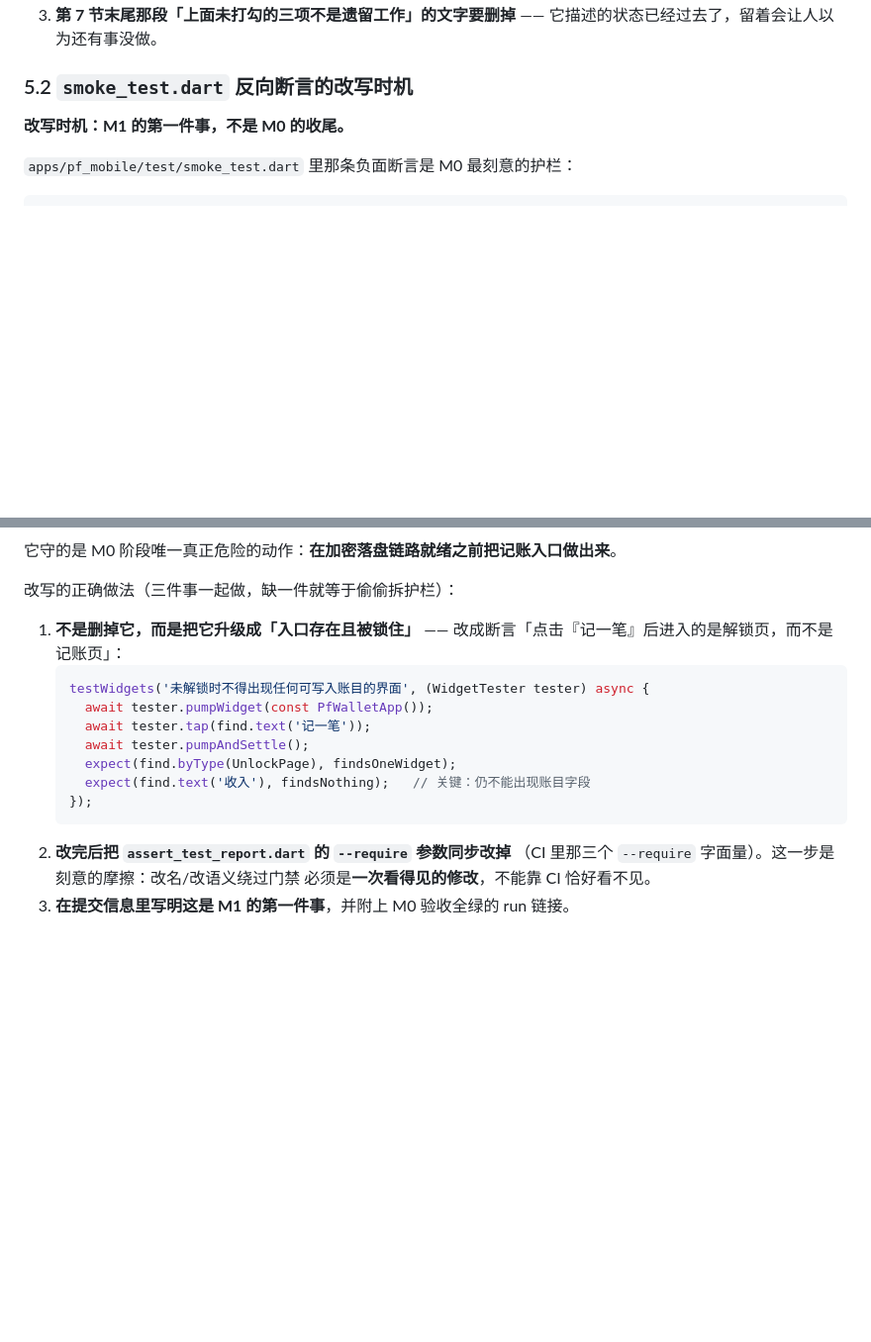
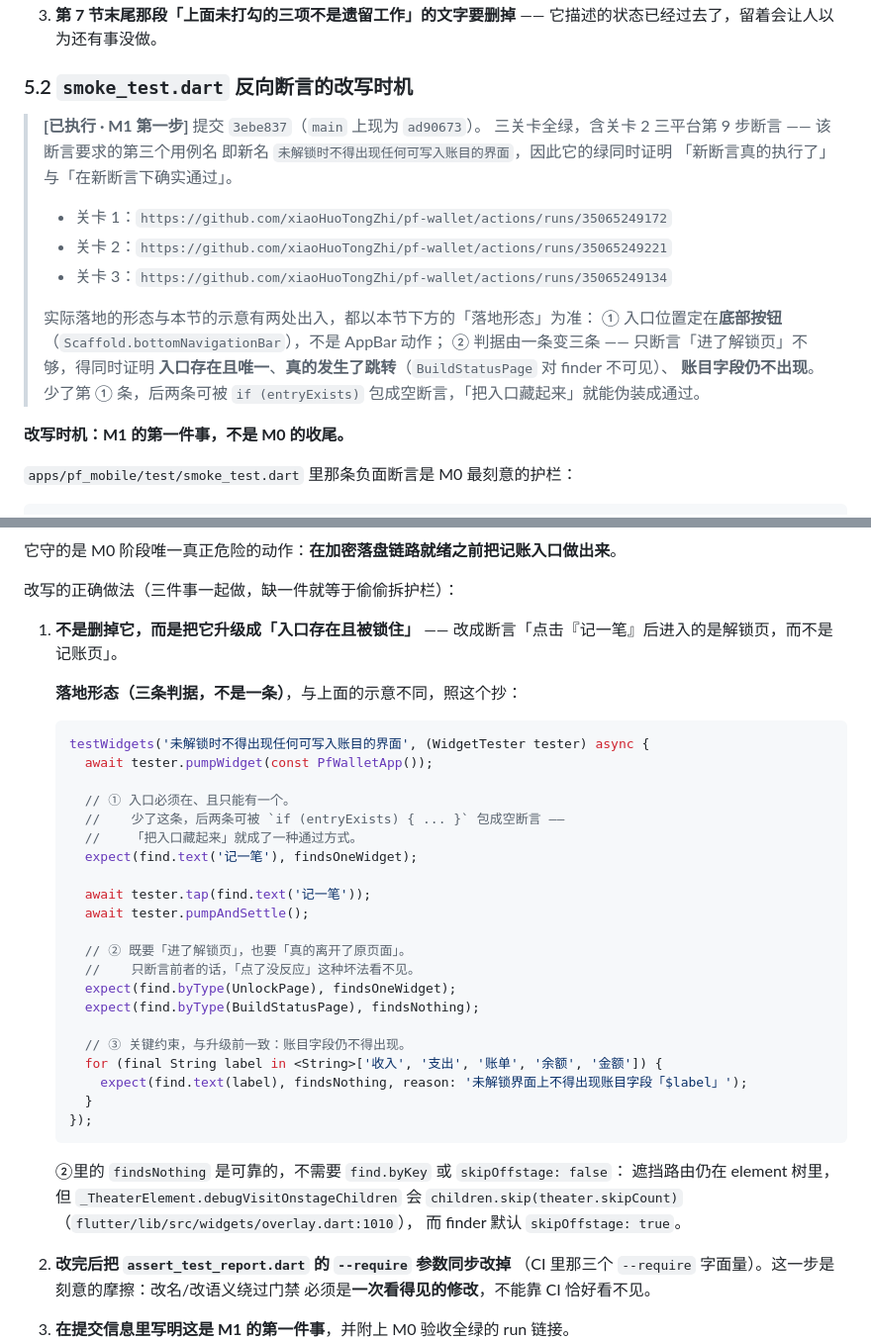
Before and after one commit to xiaoHuoTongZhi/pf-wallet, a Markdown page: docs/M0_CI_RUNBOOK.md, 2 parts joined by grey strips. Shown at 99% size. Rendered like a GitHub page; blank space fills up the shorter version.

Commit message:
docs: 记下 M1 第一步的 CI 证据；runbook §5.2 换成实际落地的形态
M1 第一步（3ebe837，main 现为 ad90673）三关卡全绿：
  gate1 https://github.com/xiaoHuoTongZhi/pf-wallet/actions/runs/35065249172
  gate2 https://github.com/xiaoHuoTongZhi/pf-wallet/actions/runs/35065249221
  gate3 https://github.com/xiaoHuoTongZhi/pf-wallet/actions/runs/35065249134
8 个作业全 success，含关卡 2 三平台的第 9 步断言。

这条证据是自证的：第 9 步要求「执行并通过 >= 3 条」且「三个必需用例名
全部出现」且「无任何跳过」，而它要求的第三个名字就是这次改的新名。
所以它的绿同时证明「新断言真的执行了」与「在新断言下确实通过」——
不是靠测试进程的退出码。

- M0_CI_RUNBOOK.md §5.2：标题下加 [已执行] 与三条 run 链接；
  示意代码换成实际落地的三条判据，并写明为什么不能只写一条
  （少了「入口存在且唯一」，后两条可被 if 包成空断言），
  以及 ② 的 findsNothing 为何可靠（overlay.dart 的 debugVisitOnstageChildren
  + finder 默认 skipOffstage: true）。
- M0_ACCEPTANCE.md：§7 末尾那段「§5.2 记录了下一件事的时机」改为已执行的事实
  + run 链接；§9 的两条入口条件标注均已满足（M1 已开工），并说明这次
  既没删也没拆护栏 —— 升级后覆盖面反而更大。

纯文档提交，按 §1.6 不触发 CI。

````diff
--- a/docs/M0_CI_RUNBOOK.md
+++ b/docs/M0_CI_RUNBOOK.md
@@ -1013,6 +1013,22 @@ grep -n "^- \[ \]" docs/M0_ACCEPTANCE.md      # 改完后应当没有输出
 
 ### 5.2 `smoke_test.dart` 反向断言的改写时机
 
+> **[已执行 · M1 第一步]** 提交 `3ebe837`（`main` 上现为 `ad90673`）。
+> 三关卡全绿，含关卡 2 三平台第 9 步断言 —— 该断言要求的第三个用例名
+> 即新名 `未解锁时不得出现任何可写入账目的界面`，因此它的绿同时证明
+> 「新断言真的执行了」与「在新断言下确实通过」。
+>
+> - 关卡 1：`https://github.com/xiaoHuoTongZhi/pf-wallet/actions/runs/35065249172`
+> - 关卡 2：`https://github.com/xiaoHuoTongZhi/pf-wallet/actions/runs/35065249221`
+> - 关卡 3：`https://github.com/xiaoHuoTongZhi/pf-wallet/actions/runs/35065249134`
+>
+> 实际落地的形态与本节的示意有两处出入，都以本节下方的「落地形态」为准：
+> ① 入口位置定在**底部按钮**（`Scaffold.bottomNavigationBar`），不是 AppBar 动作；
+> ② 判据由一条变三条 —— 只断言「进了解锁页」不够，得同时证明
+> **入口存在且唯一**、**真的发生了跳转**（`BuildStatusPage` 对 finder 不可见）、
+> **账目字段仍不出现**。少了第 ① 条，后两条可被 `if (entryExists)`
+> 包成空断言，「把入口藏起来」就能伪装成通过。
+
 **改写时机：M1 的第一件事，不是 M0 的收尾。**
 
 `apps/pf_mobile/test/smoke_test.dart` 里那条负面断言是 M0 最刻意的护栏：
@@ -1032,16 +1048,38 @@ testWidgets('MVP 阶段不得出现任何「记账」入口', (WidgetTester test
 改写的正确做法（三件事一起做，缺一件就等于偷偷拆护栏）：
 
 1. **不是删掉它，而是把它升级成「入口存在且被锁住」** ——
-   改成断言「点击『记一笔』后进入的是解锁页，而不是记账页」：
+   改成断言「点击『记一笔』后进入的是解锁页，而不是记账页」。
+
+   **落地形态（三条判据，不是一条）**，与上面的示意不同，照这个抄：
+
    ```dart
    testWidgets('未解锁时不得出现任何可写入账目的界面', (WidgetTester tester) async {
      await tester.pumpWidget(const PfWalletApp());
+
+     // ① 入口必须在、且只能有一个。
+     //    少了这条，后两条可被 `if (entryExists) { ... }` 包成空断言 ——
+     //    「把入口藏起来」就成了一种通过方式。
+     expect(find.text('记一笔'), findsOneWidget);
+
      await tester.tap(find.text('记一笔'));
      await tester.pumpAndSettle();
+
+     // ② 既要「进了解锁页」，也要「真的离开了原页面」。
+     //    只断言前者的话，「点了没反应」这种坏法看不见。
      expect(find.byType(UnlockPage), findsOneWidget);
-     expect(find.text('收入'), findsNothing);   // 关键：仍不能出现账目字段
+     expect(find.byType(BuildStatusPage), findsNothing);
+
+     // ③ 关键约束，与升级前一致：账目字段仍不得出现。
+     for (final String label in <String>['收入', '支出', '账单', '余额', '金额']) {
+       expect(find.text(label), findsNothing, reason: '未解锁界面上不得出现账目字段「$label」');
+     }
    });
    ```
+
+   ②里的 `findsNothing` 是可靠的，不需要 `find.byKey` 或 `skipOffstage: false`：
+   遮挡路由仍在 element 树里，但 `_TheaterElement.debugVisitOnstageChildren`
+   会 `children.skip(theater.skipCount)`（`flutter/lib/src/widgets/overlay.dart:1010`），
+   而 finder 默认 `skipOffstage: true`。
 2. **改完后把 `assert_test_report.dart` 的 `--require` 参数同步改掉**
    （CI 里那三个 `--require` 字面量）。这一步是刻意的摩擦：改名/改语义绕过门禁
    必须是**一次看得见的修改**，不能靠 CI 恰好看不见。
````
Also changed, not shown: docs/M0_ACCEPTANCE.md (+16 -5 lines).
